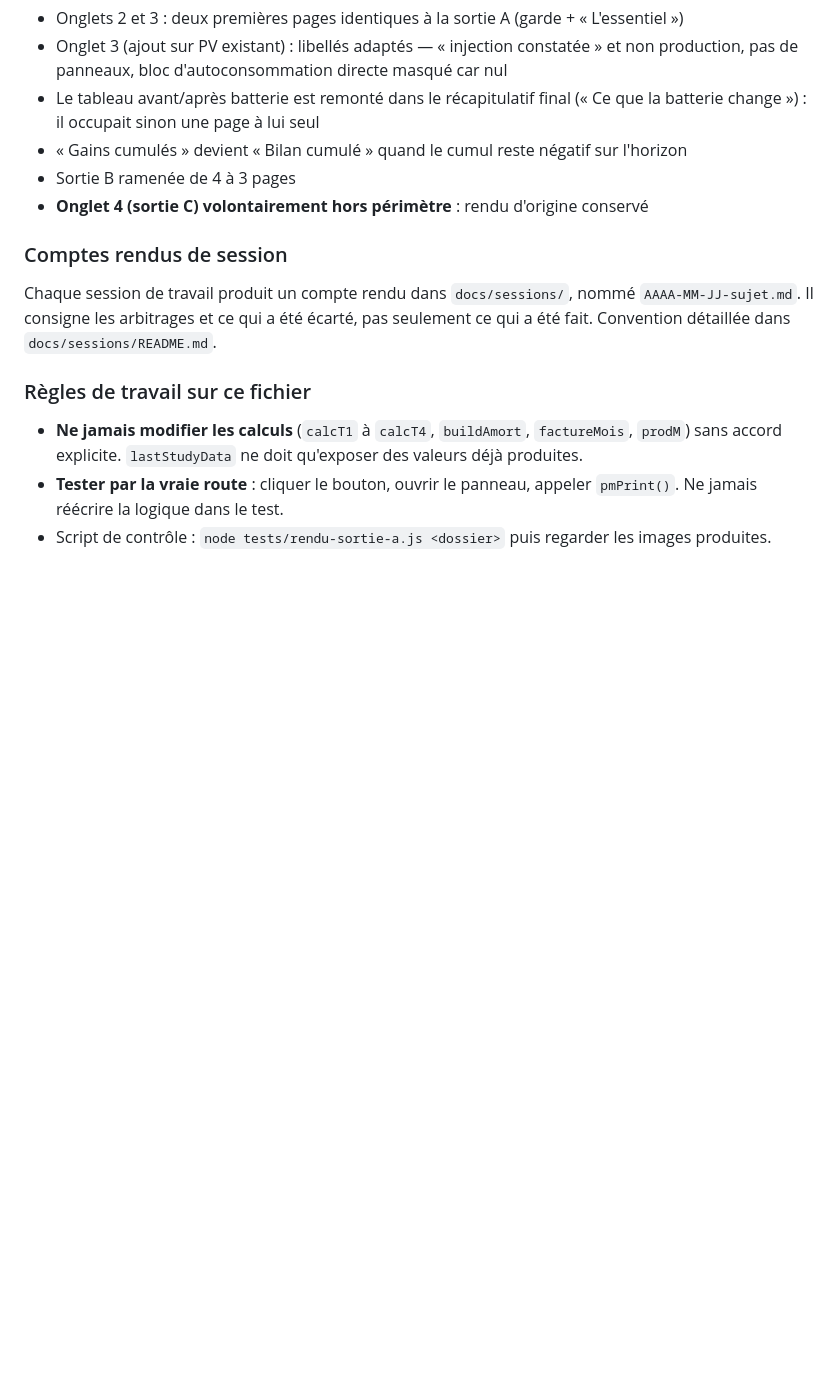
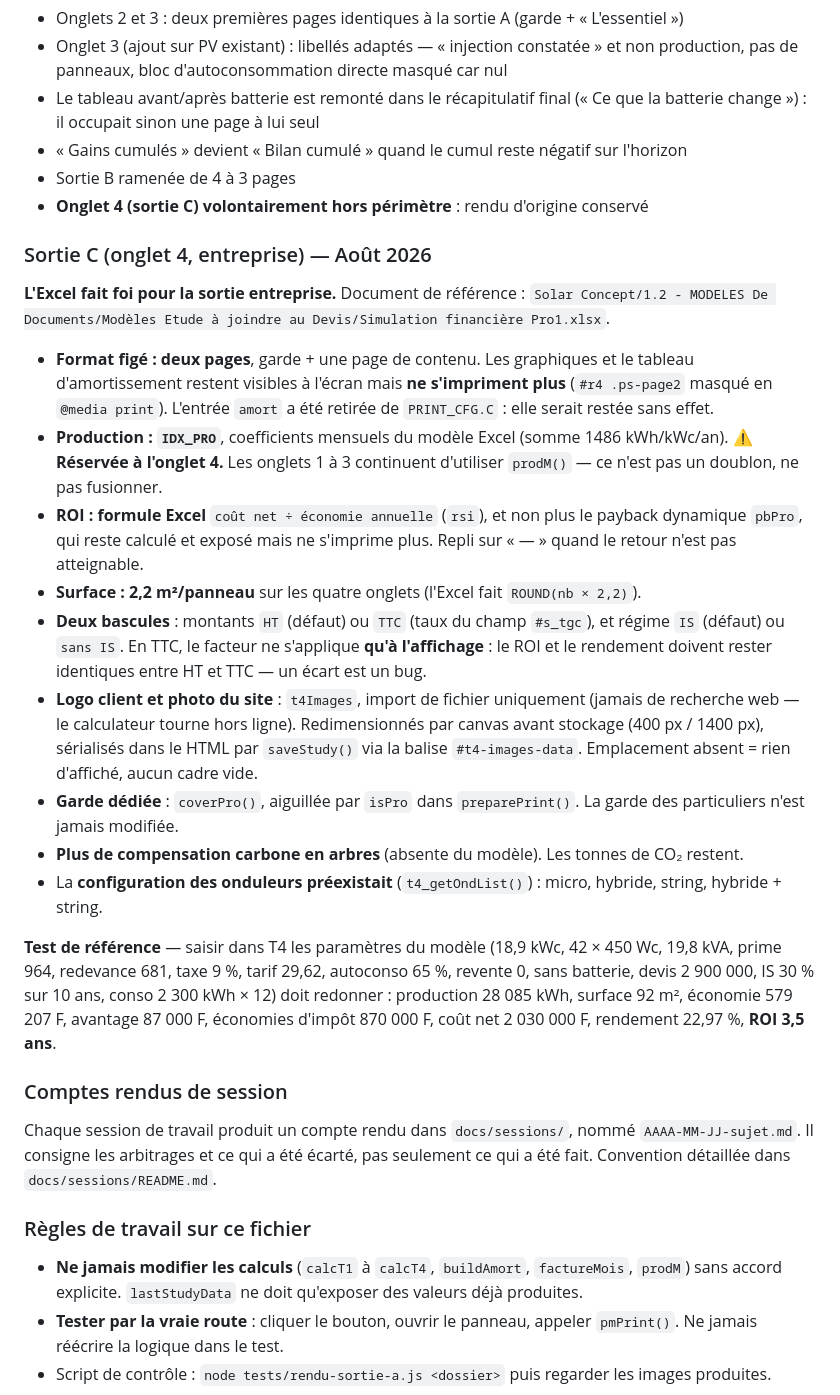
Before and after one commit to Mackrash/application-GitHub-Claude-Code, a Markdown page: CLAUDE.md, the part around the change. Rendered like a GitHub page; blank space fills up the shorter version.

Commit message:
docs(t4): regles de la sortie C et compte rendu de session
Co-Authored-By: Claude Opus 5 (1M context) <noreply@anthropic.com>

```diff
--- a/CLAUDE.md
+++ b/CLAUDE.md
@@ -61,6 +61,41 @@ Dépendances : Plotly 2.27.0 (CDN)
 - « Gains cumulés » devient « Bilan cumulé » quand le cumul reste négatif sur l'horizon
 - Sortie B ramenée de 4 à 3 pages
 - **Onglet 4 (sortie C) volontairement hors périmètre** : rendu d'origine conservé
+
+### Sortie C (onglet 4, entreprise) — Août 2026
+
+**L'Excel fait foi pour la sortie entreprise.** Document de référence :
+`Solar Concept/1.2 - MODELES De Documents/Modèles Etude à joindre au Devis/Simulation financière Pro1.xlsx`.
+
+- **Format figé : deux pages**, garde + une page de contenu. Les graphiques et le tableau
+  d'amortissement restent visibles à l'écran mais **ne s'impriment plus** (`#r4 .ps-page2`
+  masqué en `@media print`). L'entrée `amort` a été retirée de `PRINT_CFG.C` : elle serait
+  restée sans effet.
+- **Production : `IDX_PRO`**, coefficients mensuels du modèle Excel (somme 1486 kWh/kWc/an).
+  ⚠️ **Réservée à l'onglet 4.** Les onglets 1 à 3 continuent d'utiliser `prodM()` — ce n'est
+  pas un doublon, ne pas fusionner.
+- **ROI : formule Excel** `coût net ÷ économie annuelle` (`rsi`), et non plus le payback
+  dynamique `pbPro`, qui reste calculé et exposé mais ne s'imprime plus. Repli sur « — »
+  quand le retour n'est pas atteignable.
+- **Surface : 2,2 m²/panneau** sur les quatre onglets (l'Excel fait `ROUND(nb × 2,2)`).
+- **Deux bascules** : montants `HT` (défaut) ou `TTC` (taux du champ `#s_tgc`), et régime
+  `IS` (défaut) ou `sans IS`. En TTC, le facteur ne s'applique **qu'à l'affichage** :
+  le ROI et le rendement doivent rester identiques entre HT et TTC — un écart est un bug.
+- **Logo client et photo du site** : `t4Images`, import de fichier uniquement (jamais de
+  recherche web — le calculateur tourne hors ligne). Redimensionnés par canvas avant
+  stockage (400 px / 1400 px), sérialisés dans le HTML par `saveStudy()` via la balise
+  `#t4-images-data`. Emplacement absent = rien d'affiché, aucun cadre vide.
+- **Garde dédiée** : `coverPro()`, aiguillée par `isPro` dans `preparePrint()`. La garde des
+  particuliers n'est jamais modifiée.
+- **Plus de compensation carbone en arbres** (absente du modèle). Les tonnes de CO₂ restent.
+- La **configuration des onduleurs préexistait** (`t4_getOndList()`) : micro, hybride,
+  string, hybride + string.
+
+**Test de référence** — saisir dans T4 les paramètres du modèle (18,9 kWc, 42 × 450 Wc,
+19,8 kVA, prime 964, redevance 681, taxe 9 %, tarif 29,62, autoconso 65 %, revente 0,
+sans batterie, devis 2 900 000, IS 30 % sur 10 ans, conso 2 300 kWh × 12) doit redonner :
+production 28 085 kWh, surface 92 m², économie 579 207 F, avantage 87 000 F, économies
+d'impôt 870 000 F, coût net 2 030 000 F, rendement 22,97 %, **ROI 3,5 ans**.
 
 ### Comptes rendus de session
 Chaque session de travail produit un compte rendu dans `docs/sessions/`, nommé
```
Also changed, not shown: docs/sessions/2026-08-03-refonte-t4-sortie-c.md (added, +99 -0 lines).
